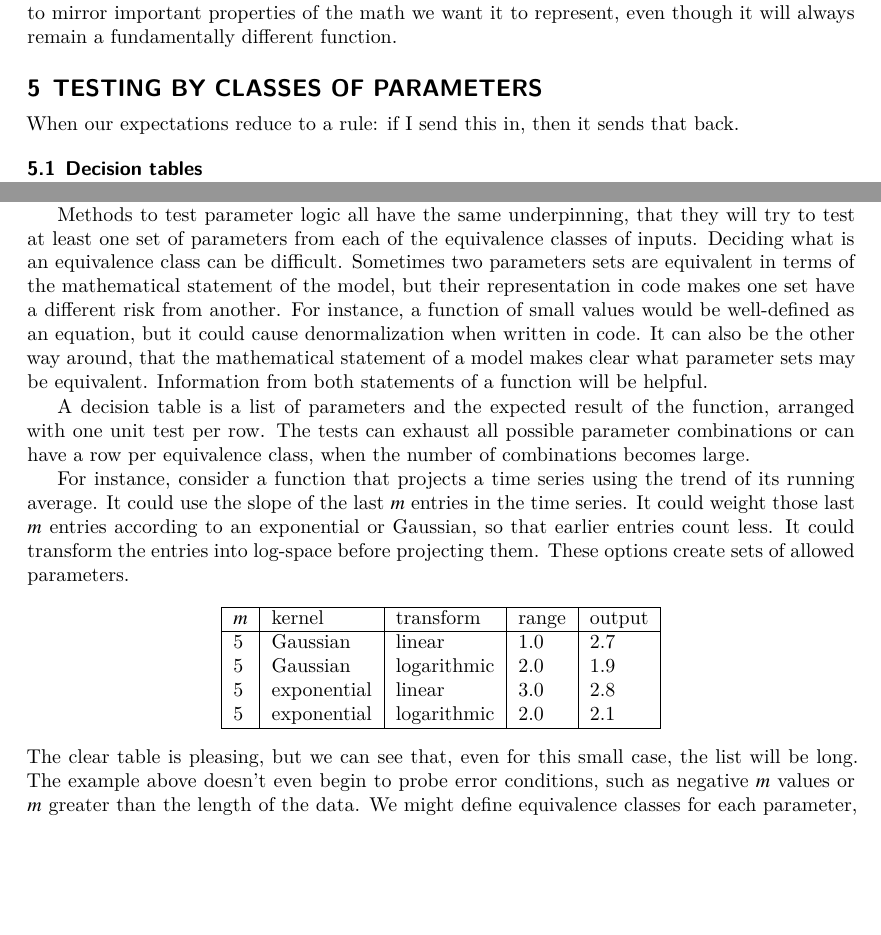
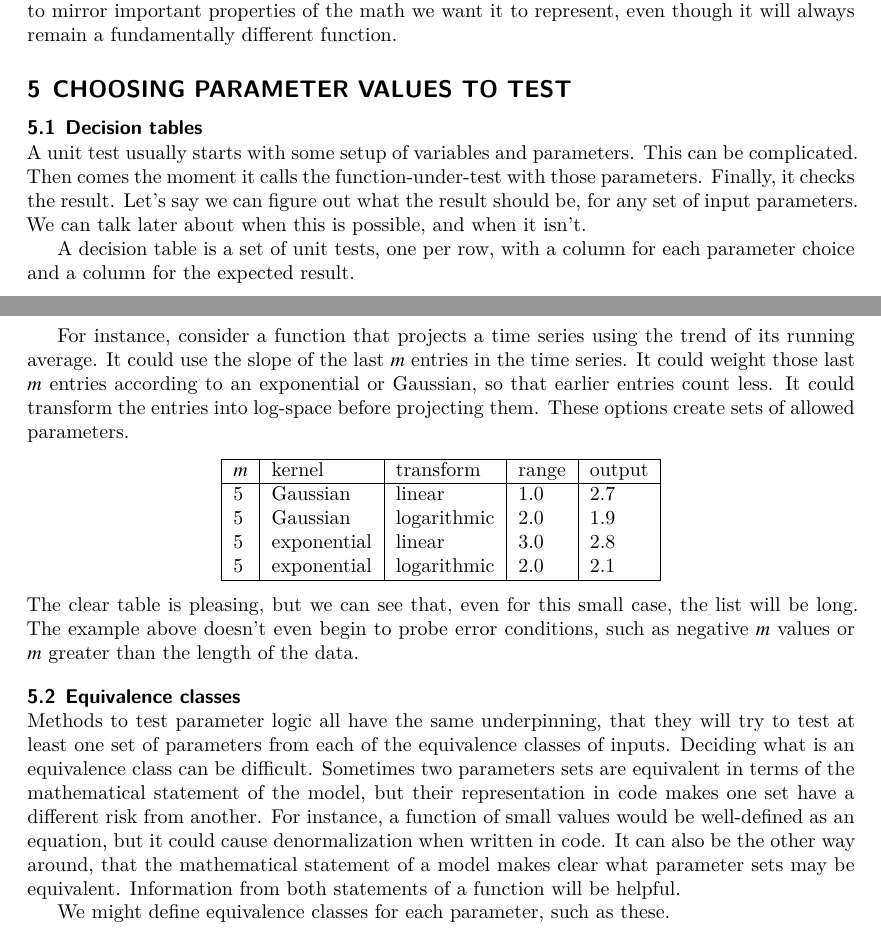
Before and after one commit to adolgert/test-scientific-code, a LaTeX document (paper/tsci.tex): two parts of pages 10 and 11 of 28, joined at a grey line, cut so that both start at the same text, the shorter picture padded with empty space. Compiled offline with XeLaTeX.

Commit message:
working towards equivalence classes

```diff
--- a/paper/tsci.tex
+++ b/paper/tsci.tex
@@ -837,11 +837,7 @@ mirror important properties of the math we want it to represent,
 even though it will always remain a fundamentally different function.
 
 
-\section{Testing by classes of parameters}\label{sec:parameter-logic}
-
-When our expectations reduce to a rule: if I send this in, then it
-sends that back.
-
+\section{Choosing parameter values to test}\label{sec:parameter-logic}
 
 \subsection{Decision tables}\label{sec:parameter-decision}
 
@@ -856,30 +844,13 @@ missing values, zero values, or unusually sharp rises or falls in
-mortality rate. Sets of parameters that probe the same faults in
-the function under test are called \emph{equivalent.}
-
-% This is called Partition testing
-% You split by functionality, specification, requirements,
-% or you split by statement coverage, code coverage, branch coverage.
-%
-% If everything in a partition fails, it is "homogeneous."
-Methods to test parameter logic all have the same underpinning,
-that they will try to test at least one set of parameters from
-each of the equivalence classes of inputs. Deciding what is an
-equivalence class can be difficult. Sometimes two parameters
-sets are equivalent in terms of the mathematical statement of
-the model, but their representation in code makes one set
-have a different risk from another. For instance, a function of small
-values would be well-defined as an equation, but it could cause
-denormalization when written in code.
-It can also be the other way around, that
-the mathematical statement of a model makes clear what parameter
-sets may be equivalent. Information from both statements of
-a function will be helpful.
-
-A decision table is a list of parameters and the expected result
-of the function, arranged with one unit test per row. The
-tests can exhaust all possible parameter combinations or
-can have a row per equivalence class, when the number of combinations
-becomes large.
+A unit test usually starts with some setup of variables and
+parameters. This can be complicated. Then comes the moment it
+calls the function-under-test with those parameters. Finally,
+it checks the result. Let's say we can figure out what the result
+should be, for any set of input parameters. We can talk later about
+when this is possible, and when it isn't.
+
+A decision table is a set of unit tests, one per row,
+with a column for each parameter choice and a column
+for the expected result.
 
 For instance, consider a function that projects a time series
 using the trend of its running average. It could use the slope
@@ -901,7 +872,32 @@ The clear table is pleasing, but we can see that, even for
 this small case, the list will be long. The example
 above doesn't even begin to probe error conditions, such
 as negative $m$ values or $m$ greater than the length
-of the data. We might define equivalence classes for each
+of the data.
+
+
+\subsection{Equivalence classes}\label{sec:limits}
+
+% This is called Partition testing
+% You split by functionality, specification, requirements,
+% or you split by statement coverage, code coverage, branch coverage.
+%
+% If everything in a partition fails, it is "homogeneous."
+Methods to test parameter logic all have the same underpinning,
+that they will try to test at least one set of parameters from
+each of the equivalence classes of inputs. Deciding what is an
+equivalence class can be difficult. Sometimes two parameters
+sets are equivalent in terms of the mathematical statement of
+the model, but their representation in code makes one set
+have a different risk from another. For instance, a function of small
+values would be well-defined as an equation, but it could cause
+denormalization when written in code.
+It can also be the other way around, that
+the mathematical statement of a model makes clear what parameter
+sets may be equivalent. Information from both statements of
+a function will be helpful.
+
+
+We might define equivalence classes for each
 parameter, such as these.
 \begin{center}
 \begin{tabular}{|l|l|l|}\hline
```
Also changed, not shown: paper/cuts.tex (+20 -0 lines), paper/tsci.tex (22 more changed lines).
